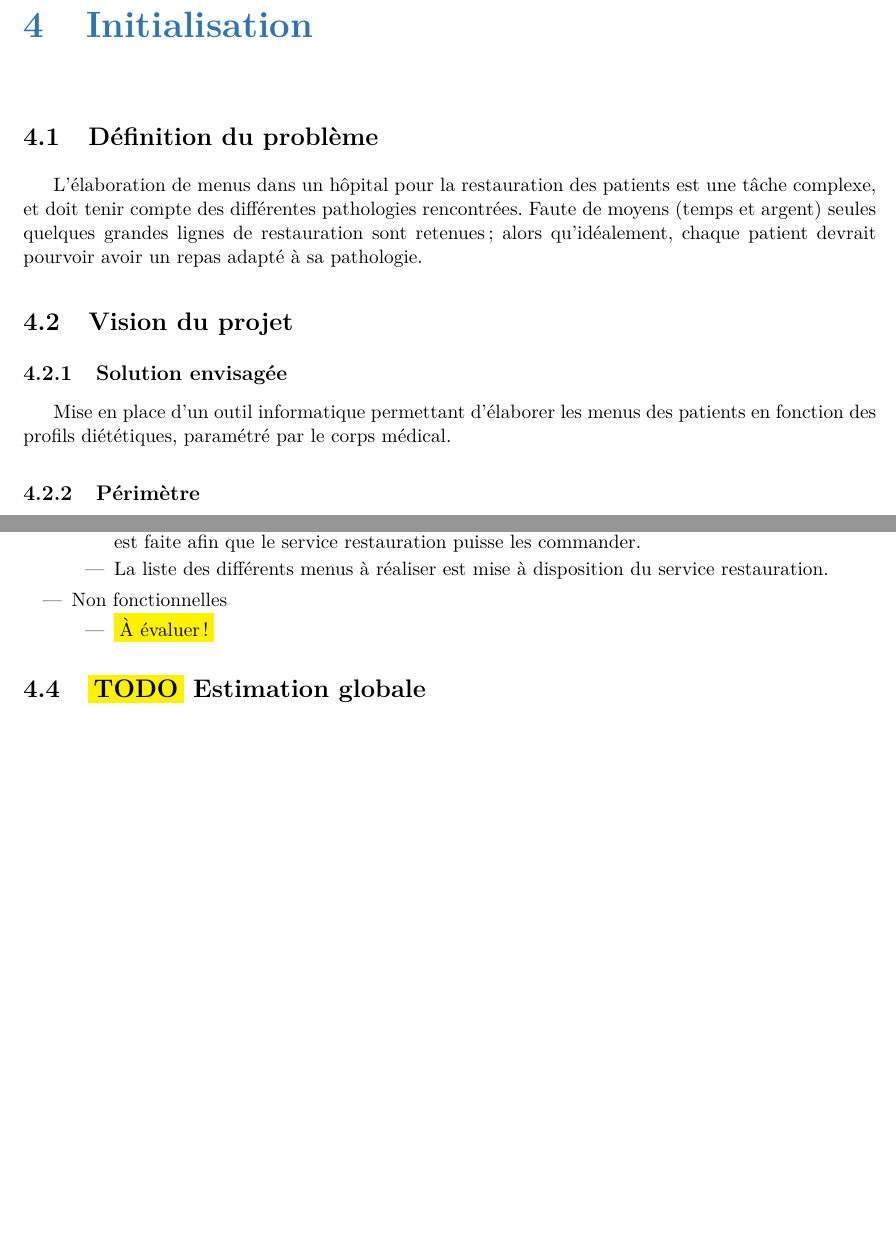
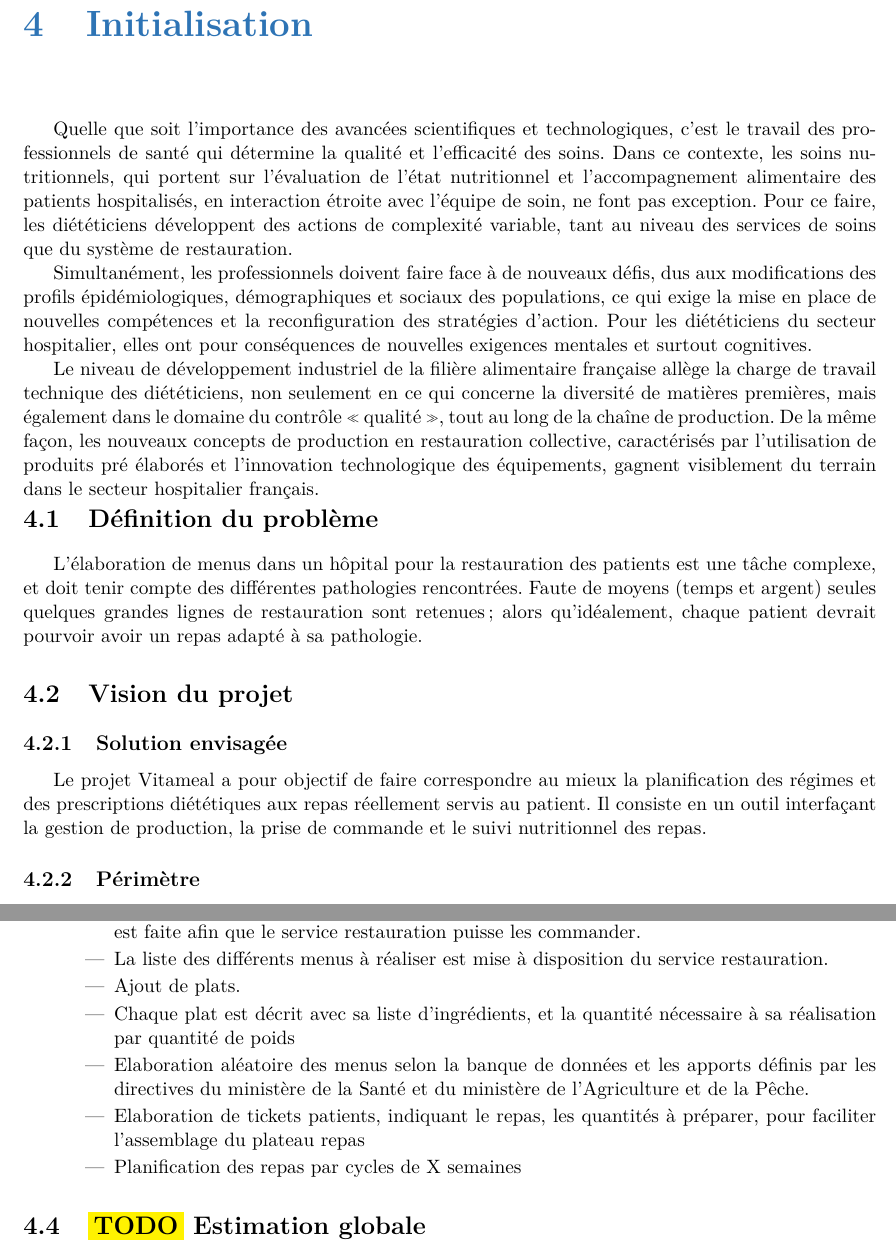
Before and after one commit to othmanisonia/Vitameal, a LaTeX book (doc/Rapport/Vitameal.tex, which reads doc/Rapport/Initialisation/Initialisation.tex): two parts of pages 10 and 11 of 17, joined at a grey line, cut so that both start at the same text. Compiled offline with pdfLaTeX.

Commit message:
Ajout du travail de Sonia dans l'initialisation. Compte rendu de la réunion du 29/03/2017.

```diff
--- a/doc/Rapport/Initialisation/Initialisation.tex
+++ b/doc/Rapport/Initialisation/Initialisation.tex
@@ -1,5 +1,25 @@
 %-*- coding: utf-8 -*-
 \textcolor[RGB]{46, 116, 181}{\chapter{Initialisation}}
+Quelle que soit l’importance des avancées scientifiques et technologiques, c’est le travail des
+professionnels de santé qui détermine la qualité et l’efficacité des soins. Dans ce contexte, les soins
+nutritionnels, qui portent sur l’évaluation de l’état nutritionnel et l’accompagnement alimentaire des
+patients hospitalisés, en interaction étroite avec l’équipe de soin, ne font pas exception. Pour ce
+faire, les diététiciens développent des actions de complexité variable, tant au niveau des services de
+soins que du système de restauration.
+
+Simultanément, les professionnels doivent faire face à de nouveaux défis, dus aux modifications des
+profils épidémiologiques, démographiques et sociaux des populations, ce qui exige la mise en place
+de nouvelles compétences et la reconfiguration des stratégies d’action. Pour les diététiciens du
+secteur hospitalier, elles ont pour conséquences de nouvelles exigences mentales et surtout
+cognitives.
+
+Le niveau de développement industriel de la filière alimentaire française allège la charge de travail
+technique des diététiciens, non seulement en ce qui concerne la diversité de matières premières,
+mais également dans le domaine du contrôle « qualité », tout au long de la chaîne de production. De
+la même façon, les nouveaux concepts de production en restauration collective, caractérisés par
+l’utilisation de produits pré élaborés et l’innovation technologique des équipements, gagnent
+visiblement du terrain dans le secteur hospitalier français.
+
 \section{Définition du problème}
 L'élaboration de menus dans un hôpital pour la restauration des patients
 est une tâche complexe, et doit tenir compte des différentes pathologies
@@ -9,9 +29,9 @@ patient devrait pourvoir avoir un repas adapté à sa pathologie.
 
 \section{Vision du projet}
 \subsection{Solution envisagée}
-Mise en place d'un outil informatique permettant d'élaborer les menus
-des patients en fonction des profils diététiques, paramétré par le corps
-médical.
+Le projet Vitameal a pour objectif de faire correspondre au mieux la planification des régimes et des
+prescriptions diététiques aux repas réellement servis au patient. Il consiste en un outil interfaçant la
+gestion de production, la prise de commande et le suivi nutritionnel des repas.
 
 \subsection{Périmètre}
 C'est un diététicien qui renseigne le profil diététique des patients,
@@ -55,11 +75,17 @@ diététiques des patients.
     ingrédients (avec leur quantité) est faite afin que le service
     restauration puisse les commander.
   \item La liste des différents menus à réaliser est mise à disposition du service restauration.
+  \item Ajout de plats.
+  \item Chaque plat est décrit avec sa liste d'ingrédients, et la quantité nécessaire à sa réalisation par quantité de poids
+  \item Elaboration aléatoire des menus selon la banque de données et les apports définis par les directives
+        du ministère de la Santé et du ministère de l’Agriculture et de la Pêche.
+  \item Elaboration de tickets patients, indiquant le repas, les quantités à préparer, pour faciliter l'assemblage du plateau repas
+  \item Planification des repas par cycles de X semaines
   \end{itemize}
-\item Non fonctionnelles
-  \begin{itemize}
-  \item \colorbox{yellow}{À évaluer !}
-  \end{itemize}
+%\item Non fonctionnelles
+%  \begin{itemize}
+%  \item \colorbox{yellow}{À évaluer !}
+%  \end{itemize}
 \end{itemize}
 
 \section{\colorbox{yellow}{TODO} Estimation globale}
```
Also changed, not shown: doc/CompteRendu_20170329/CompteRendu.md (added, +21 -0 lines), doc/CompteRendu_20170329/CompteRendu.tex (added, +49 -0 lines), doc/CompteRendu_20170329/CompteRendu.pdf (added), doc/Rapport/Vitameal.pdf.
